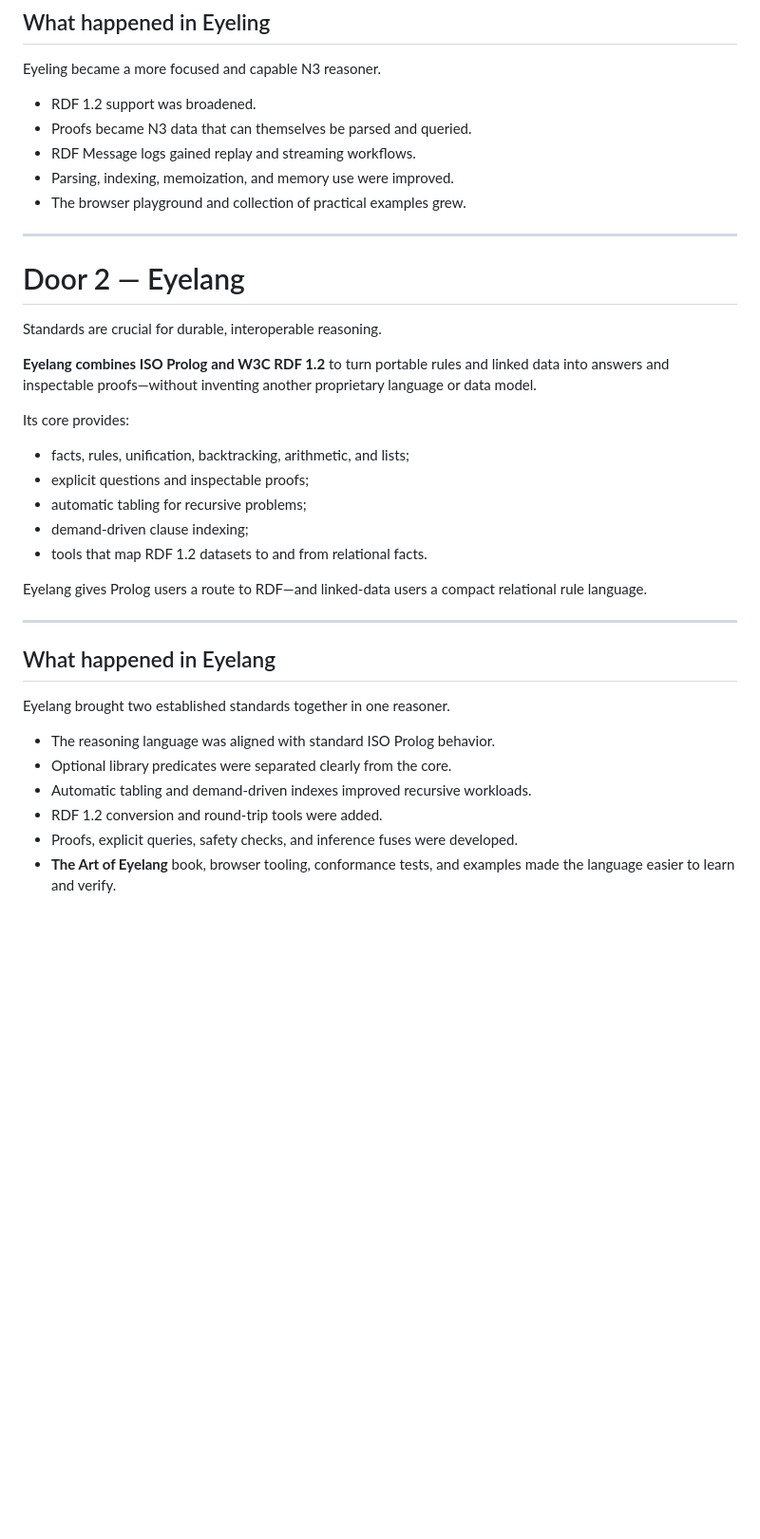
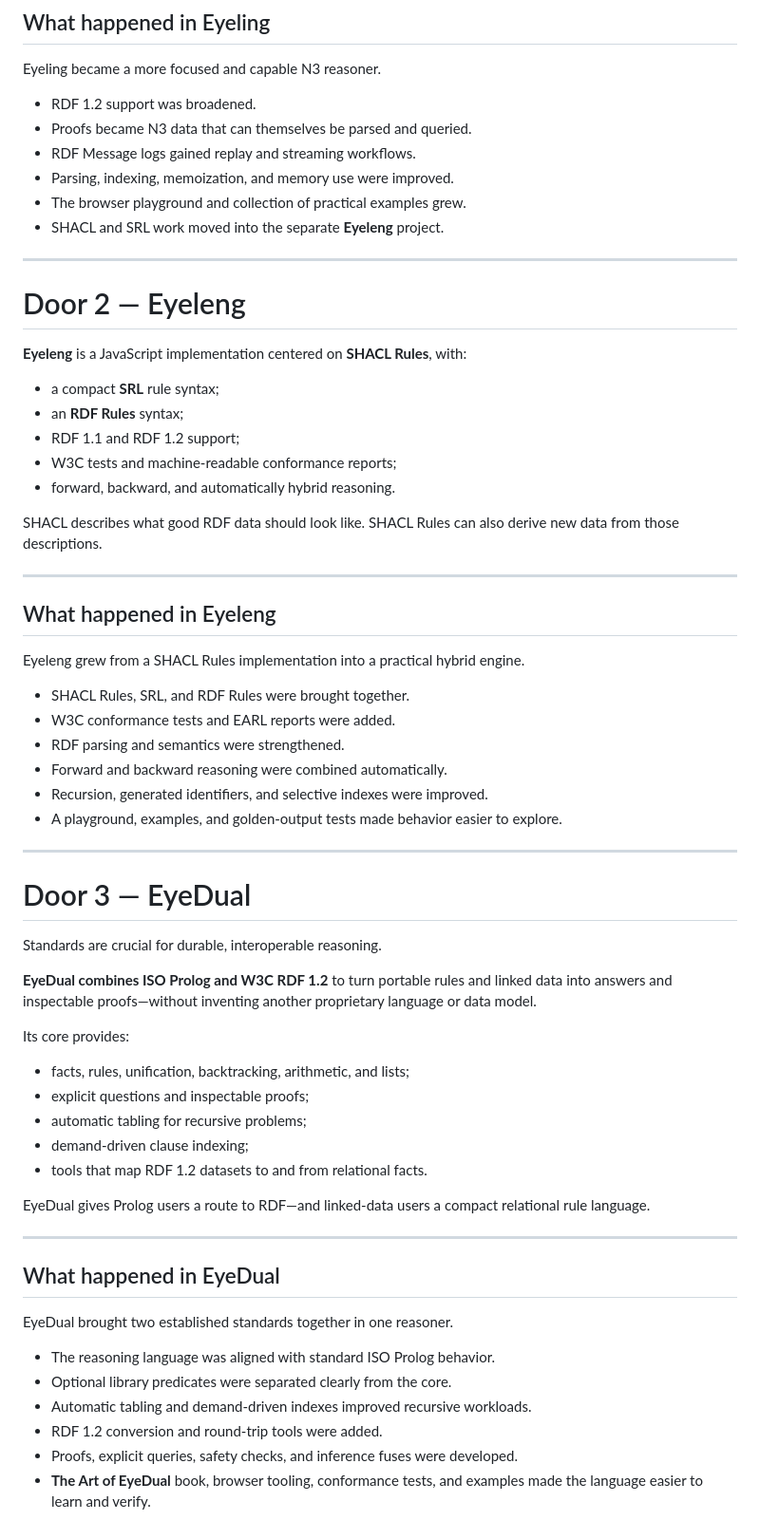
Before and after one commit to eyereasoner/eyereasoner.github.io, a Markdown page: reasoners-six-months.md, the part around one of its changes. Shown at 95% size. GitHub-like rendering; blank space fills up the shorter version.

Commit message:
refreshing

```diff
--- a/reasoners-six-months.md
+++ b/reasoners-six-months.md
@@ -87,14 +86,42 @@ Eyeling became a more focused and capable N3 reasoner.
 - RDF Message logs gained replay and streaming workflows.
 - Parsing, indexing, memoization, and memory use were improved.
 - The browser playground and collection of practical examples grew.
+- SHACL and SRL work moved into the separate **Eyeleng** project.
 
 ---
 
-# Door 2 — Eyelang
+# Door 2 — Eyeleng
+
+**Eyeleng** is a JavaScript implementation centered on **SHACL Rules**, with:
+
+- a compact **SRL** rule syntax;
+- an **RDF Rules** syntax;
+- RDF 1.1 and RDF 1.2 support;
+- W3C tests and machine-readable conformance reports;
+- forward, backward, and automatically hybrid reasoning.
+
+SHACL describes what good RDF data should look like. SHACL Rules can also derive new data from those descriptions.
+
+---
+
+## What happened in Eyeleng
+
+Eyeleng grew from a SHACL Rules implementation into a practical hybrid engine.
+
+- SHACL Rules, SRL, and RDF Rules were brought together.
+- W3C conformance tests and EARL reports were added.
+- RDF parsing and semantics were strengthened.
+- Forward and backward reasoning were combined automatically.
+- Recursion, generated identifiers, and selective indexes were improved.
+- A playground, examples, and golden-output tests made behavior easier to explore.
+
+---
+
+# Door 3 — EyeDual
 
 Standards are crucial for durable, interoperable reasoning.
 
-**Eyelang combines ISO Prolog and W3C RDF 1.2** to turn portable rules and linked data into answers and inspectable proofs—without inventing another proprietary language or data model.
+**EyeDual combines ISO Prolog and W3C RDF 1.2** to turn portable rules and linked data into answers and inspectable proofs—without inventing another proprietary language or data model.
 
 Its core provides:
 
@@ -104,17 +131,17 @@ Its core provides:
 - demand-driven clause indexing;
 - tools that map RDF 1.2 datasets to and from relational facts.
 
-Eyelang gives Prolog users a route to RDF—and linked-data users a compact relational rule language.
+EyeDual gives Prolog users a route to RDF—and linked-data users a compact relational rule language.
 
 ---
 
-## What happened in Eyelang
+## What happened in EyeDual
 
-Eyelang brought two established standards together in one reasoner.
+EyeDual brought two established standards together in one reasoner.
 
 - The reasoning language was aligned with standard ISO Prolog behavior.
 - Optional library predicates were separated clearly from the core.
 - Automatic tabling and demand-driven indexes improved recursive workloads.
 - RDF 1.2 conversion and round-trip tools were added.
 - Proofs, explicit queries, safety checks, and inference fuses were developed.
-- **The Art of Eyelang** book, browser tooling, conformance tests, and examples made the language easier to learn and verify.
+- **The Art of EyeDual** book, browser tooling, conformance tests, and examples made the language easier to learn and verify.
```
Also changed, not shown: other parts of reasoners-six-months.md (+8 -9 lines).
